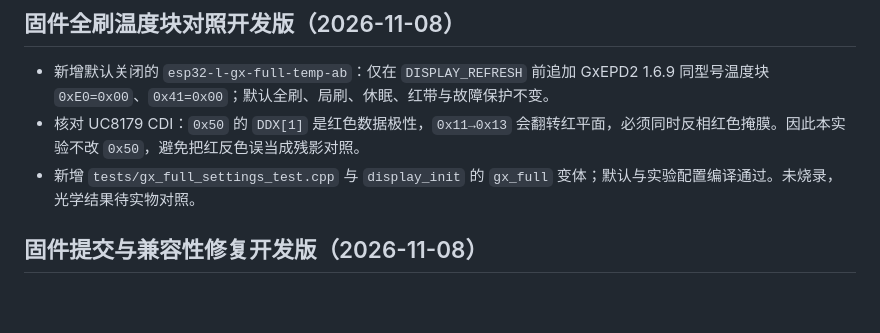
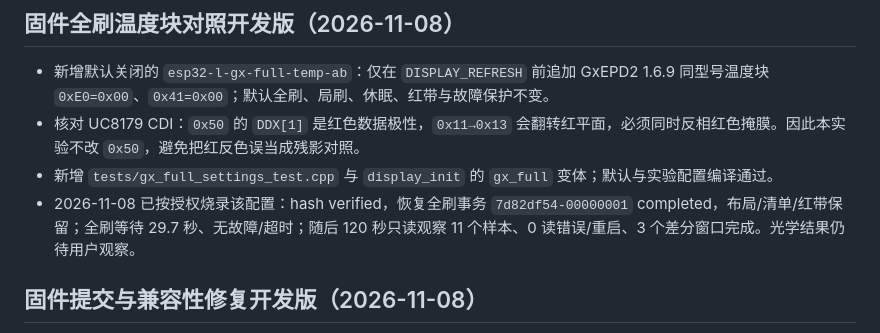
Before and after one commit to xiaoxiaotao/mojian, a Markdown page: CHANGELOG.md, the part around the change. Drawn GitHub-style; blank space fills up the shorter version.

```diff
--- a/CHANGELOG.md
+++ b/CHANGELOG.md
@@ -6,7 +6,8 @@
 
 - 新增默认关闭的 `esp32-l-gx-full-temp-ab`：仅在 `DISPLAY_REFRESH` 前追加 GxEPD2 1.6.9 同型号温度块 `0xE0=0x00`、`0x41=0x00`；默认全刷、局刷、休眠、红带与故障保护不变。
 - 核对 UC8179 CDI：`0x50` 的 `DDX[1]` 是红色数据极性，`0x11→0x13` 会翻转红平面，必须同时反相红色掩膜。因此本实验不改 `0x50`，避免把红反色误当成残影对照。
-- 新增 `tests/gx_full_settings_test.cpp` 与 `display_init` 的 `gx_full` 变体；默认与实验配置编译通过。未烧录，光学结果待实物对照。
+- 新增 `tests/gx_full_settings_test.cpp` 与 `display_init` 的 `gx_full` 变体；默认与实验配置编译通过。
+- 2026-11-08 已按授权烧录该配置：hash verified，恢复全刷事务 `7d82df54-00000001` completed，布局/清单/红带保留；全刷等待 29.7 秒、无故障/超时；随后 120 秒只读观察 11 个样本、0 读错误/重启、3 个差分窗口完成。光学结果仍待用户观察。
 
 ## 固件提交与兼容性修复开发版（2026-11-08）
 
```
Also changed, not shown: VALIDATION.md (+10 -0 lines), docs/DISPLAY_FULL_REFRESH_AB.md (+1 -1 lines).
